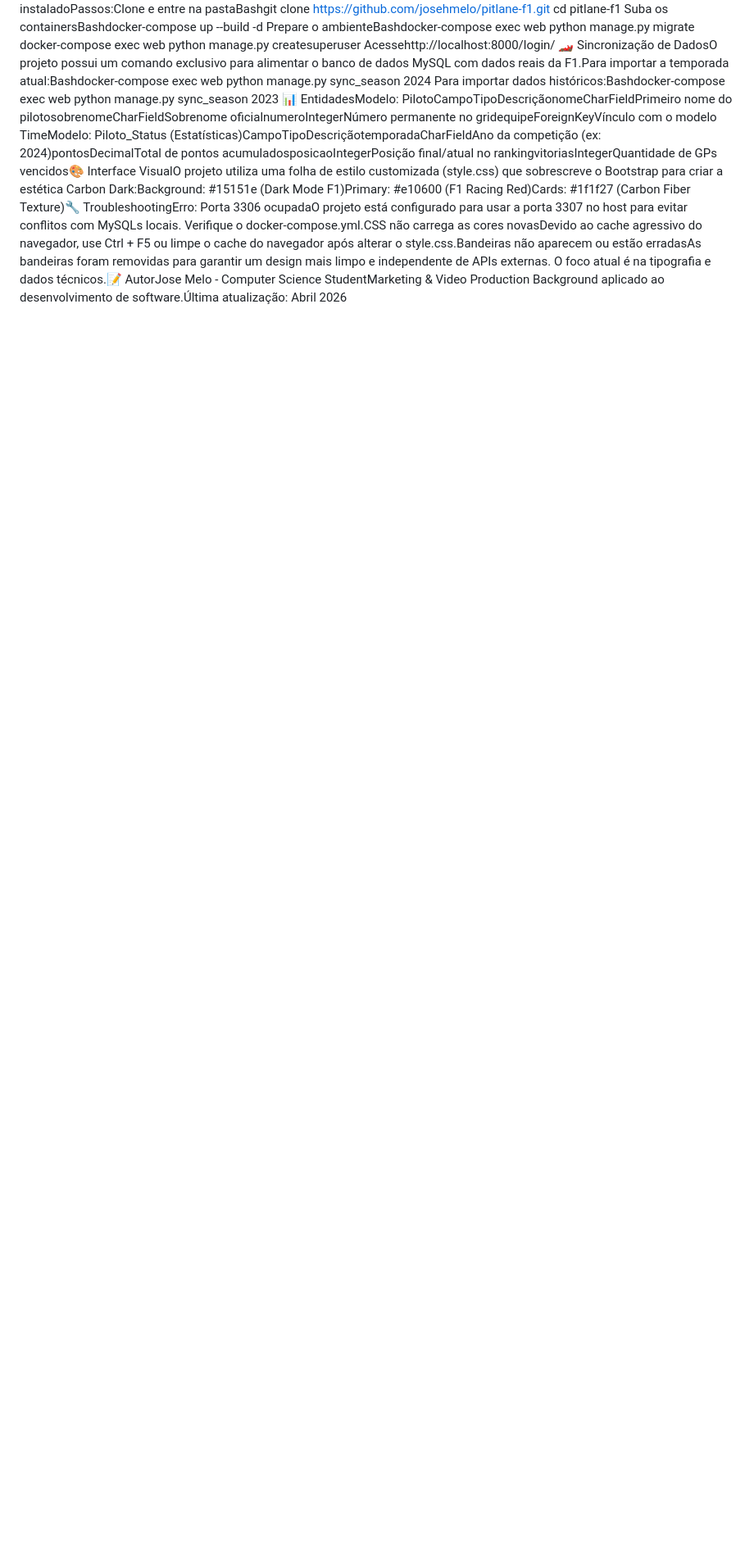
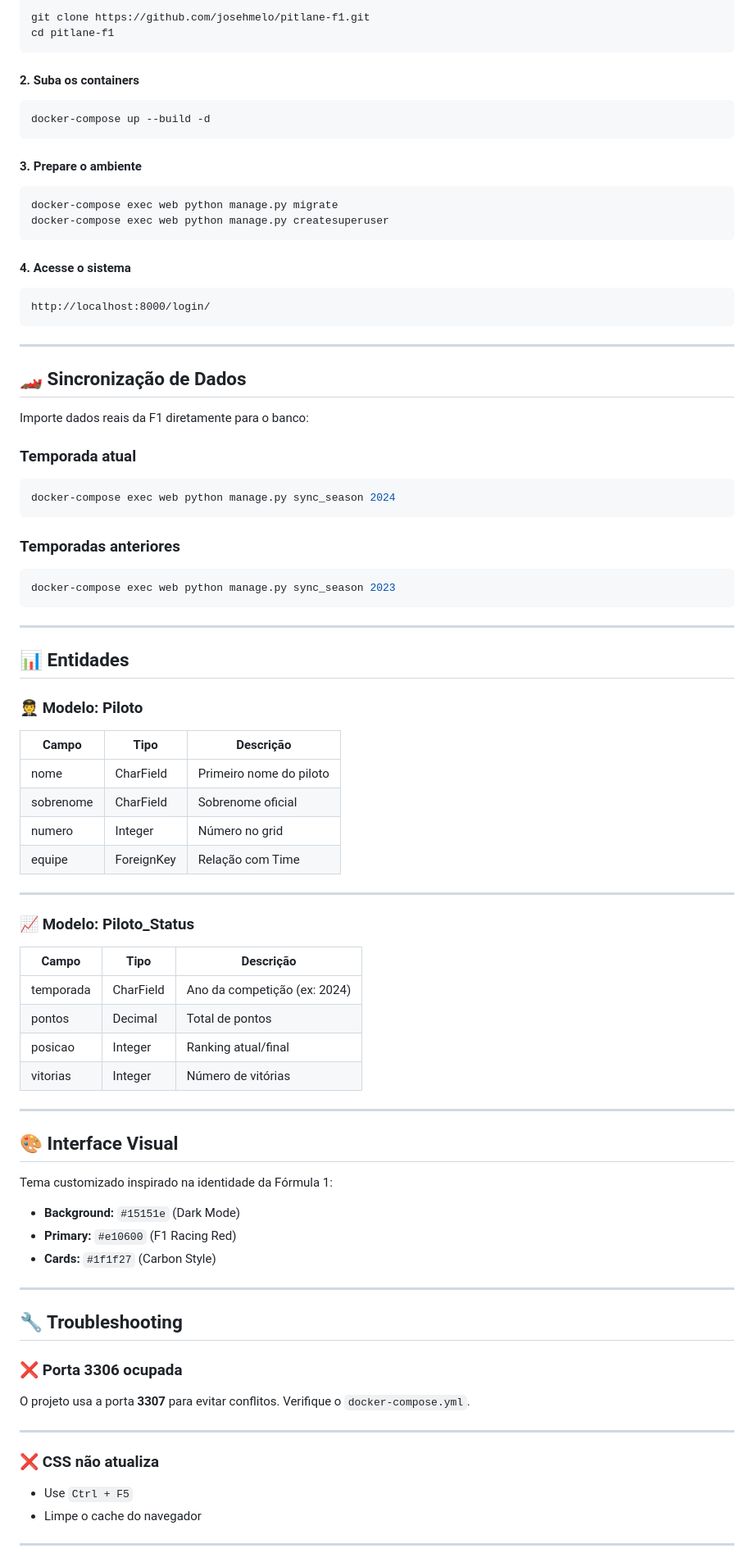
Before and after one commit to josehmelo/Pitlane-Project, a Markdown page: README.md, the part around one of its changes. Shown at 82% size. Rendered like a GitHub page; blank space fills up the shorter version.

````diff
--- a/README.md
+++ b/README.md
@@ -28,8 +88,94 @@ Pitlane Project | F1 Stats ManagerSistema de gerenciamento e telemetria de Fórm
+```bash
+git clone https://github.com/josehmelo/pitlane-f1.git
 cd pitlane-f1
-Suba os containersBashdocker-compose up --build -d
-Prepare o ambienteBashdocker-compose exec web python manage.py migrate
+```
+
+#### 2. Suba os containers
+
+```bash
+docker-compose up --build -d
+```
+
+#### 3. Prepare o ambiente
+
+```bash
+docker-compose exec web python manage.py migrate
 docker-compose exec web python manage.py createsuperuser
-Acessehttp://localhost:8000/login/
-🏎 Sincronização de DadosO projeto possui um comando exclusivo para alimentar o banco de dados MySQL com dados reais da F1.Para importar a temporada atual:Bashdocker-compose exec web python manage.py sync_season 2024
-Para importar dados históricos:Bashdocker-compose exec web python manage.py sync_season 2023
-📊 EntidadesModelo: PilotoCampoTipoDescriçãonomeCharFieldPrimeiro nome do pilotosobrenomeCharFieldSobrenome oficialnumeroIntegerNúmero permanente no gridequipeForeignKeyVínculo com o modelo TimeModelo: Piloto_Status (Estatísticas)CampoTipoDescriçãotemporadaCharFieldAno da competição (ex: 2024)pontosDecimalTotal de pontos acumuladosposicaoIntegerPosição final/atual no rankingvitoriasIntegerQuantidade de GPs vencidos🎨 Interface VisualO projeto utiliza uma folha de estilo customizada (style.css) que sobrescreve o Bootstrap para criar a estética Carbon Dark:Background: #15151e (Dark Mode F1)Primary: #e10600 (F1 Racing Red)Cards: #1f1f27 (Carbon Fiber Texture)🔧 TroubleshootingErro: Porta 3306 ocupadaO projeto está configurado para usar a porta 3307 no host para evitar conflitos com MySQLs locais. Verifique o docker-compose.yml.CSS não carrega as cores novasDevido ao cache agressivo do navegador, use Ctrl + F5 ou limpe o cache do navegador após alterar o style.css.Bandeiras não aparecem ou estão erradasAs bandeiras foram removidas para garantir um design mais limpo e independente de APIs externas. O foco atual é na tipografia e dados técnicos.📝 AutorJose Melo - Computer Science StudentMarketing & Video Production Background aplicado ao desenvolvimento de software.Última atualização: Abril 2026
+```
+
+#### 4. Acesse o sistema
+
+```
+http://localhost:8000/login/
+```
+
+---
+
+## 🏎 Sincronização de Dados
+
+Importe dados reais da F1 diretamente para o banco:
+
+### Temporada atual
+
+```bash
+docker-compose exec web python manage.py sync_season 2024
+```
+
+### Temporadas anteriores
+
+```bash
+docker-compose exec web python manage.py sync_season 2023
+```
+
+---
+
+## 📊 Entidades
+
+### 🧑‍✈️ Modelo: Piloto
+
+| Campo     | Tipo       | Descrição               |
+| --------- | ---------- | ----------------------- |
+| nome      | CharField  | Primeiro nome do piloto |
+| sobrenome | CharField  | Sobrenome oficial       |
+| numero    | Integer    | Número no grid          |
+| equipe    | ForeignKey | Relação com Time        |
+
+---
+
+### 📈 Modelo: Piloto_Status
+
+| Campo     | Tipo      | Descrição                    |
+| --------- | --------- | ---------------------------- |
+| temporada | CharField | Ano da competição (ex: 2024) |
+| pontos    | Decimal   | Total de pontos              |
+| posicao   | Integer   | Ranking atual/final          |
+| vitorias  | Integer   | Número de vitórias           |
+
+---
+
+## 🎨 Interface Visual
+
+Tema customizado inspirado na identidade da Fórmula 1:
+
+* **Background:** `#15151e` (Dark Mode)
+* **Primary:** `#e10600` (F1 Racing Red)
+* **Cards:** `#1f1f27` (Carbon Style)
+
+---
+
+## 🔧 Troubleshooting
+
+### ❌ Porta 3306 ocupada
+
+O projeto usa a porta **3307** para evitar conflitos.
+Verifique o `docker-compose.yml`.
+
+---
+
+### ❌ CSS não atualiza
+
+* Use `Ctrl + F5`
+* Limpe o cache do navegador
+
+---
+
````
Also changed, not shown: other parts of README.md (+104 -25 lines).
